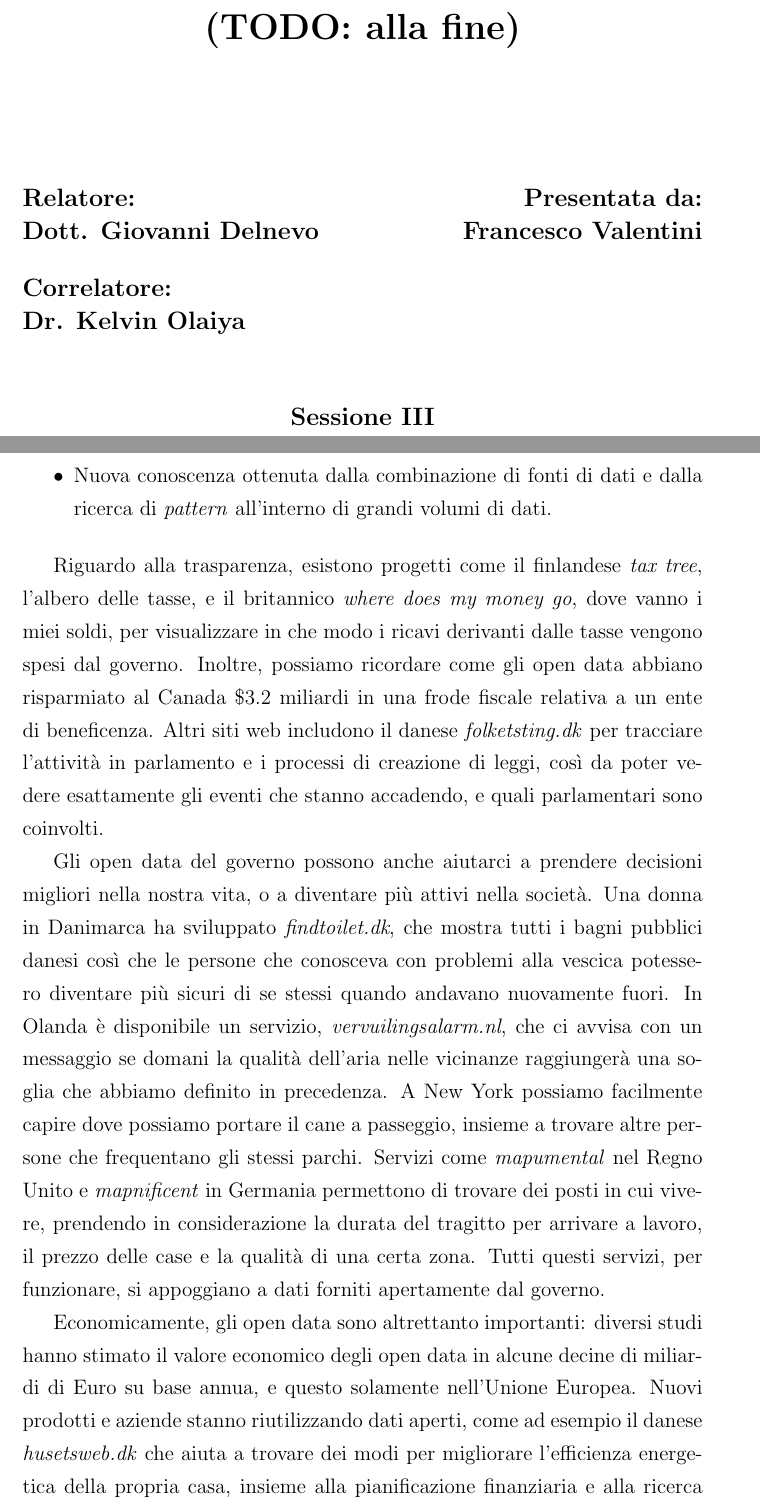
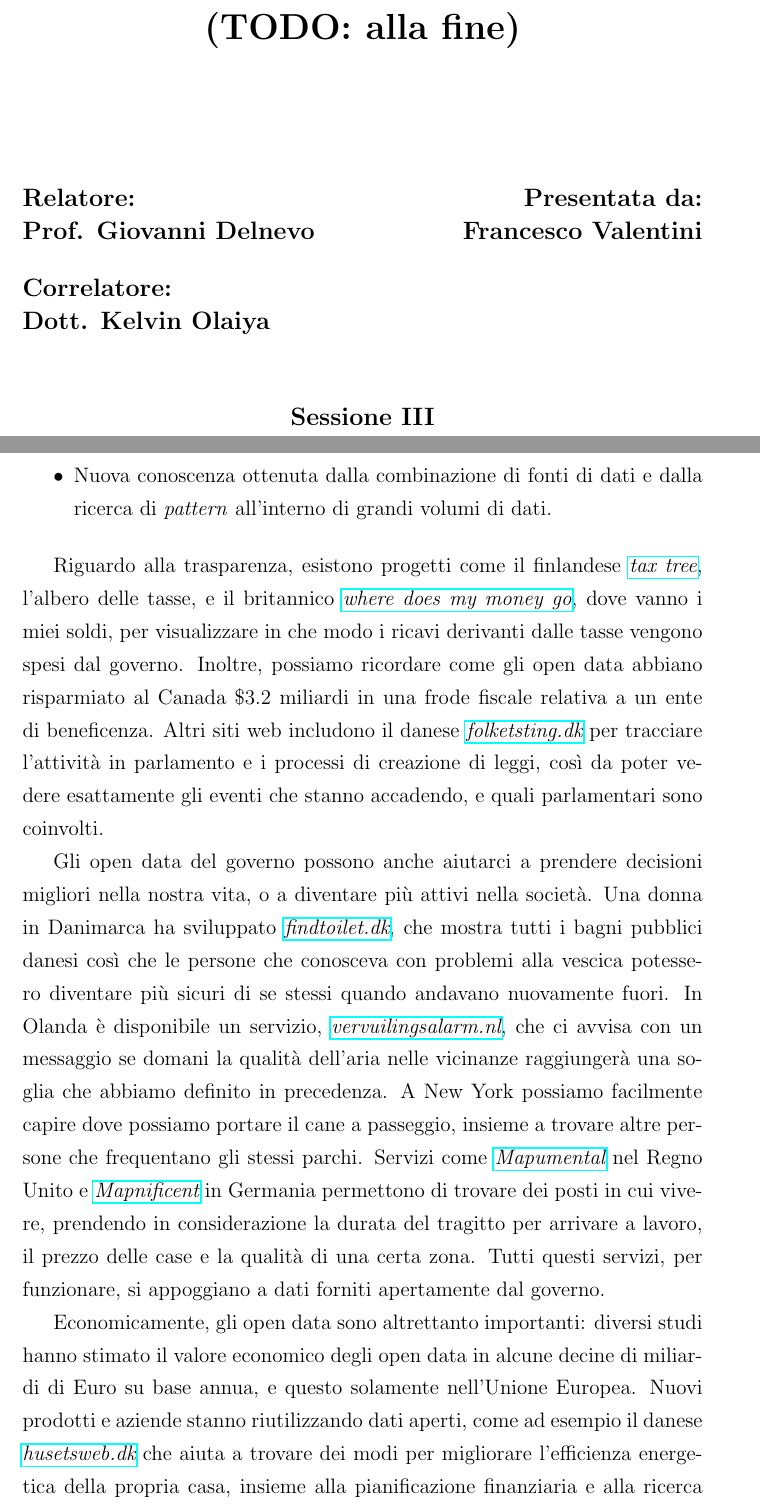
Before and after one commit to Val0rous/Thesis, a LaTeX thesis (report/Thesis.tex, which reads report/front/Frontespizio.tex, report/main/Chapter1.tex): two parts of pages 1 and 18 of 83, joined at a grey line, cut so that both start at the same text. Compiled offline with pdfLaTeX.

Commit message:
Corrections to Chapter 1

```diff
--- a/report/front/Frontespizio.tex
+++ b/report/front/Frontespizio.tex
@@ -36,11 +36,11 @@
     \noindent
     \begin{minipage}[t]{0.47\textwidth}
         {\large{\textbf{Relatore:}}} \\
-        {\large{\textbf{Dott. \xsupervisor}}}
+        {\large{\textbf{Prof. \xsupervisor}}}
         \vspace{5mm}
         % \hfill
         {\large{\bf \\Correlatore:\\
-        Dr. \xcorrelatore}}
+        Dott. \xcorrelatore}}
     \end{minipage}
     % \vspace{1cm}
     % \par
--- a/report/main/Chapter1.tex
+++ b/report/main/Chapter1.tex
@@ -83,9 +83,9 @@ Ad oggi, è già possibile indicare un cospicuo numero di settori nei quali i da
     \item Nuova conoscenza ottenuta dalla combinazione di fonti di dati e dalla ricerca di \textit{pattern} all'interno di grandi volumi di dati.
 \end{itemize}
 
-Riguardo alla trasparenza, esistono progetti come il finlandese \textit{tax tree}, l'albero delle tasse, e il britannico \textit{where does my money go}, dove vanno i miei soldi, per visualizzare in che modo i ricavi derivanti dalle tasse vengono spesi dal governo. Inoltre, possiamo ricordare come gli open data abbiano risparmiato al Canada \$3.2 miliardi in una frode fiscale relativa a un ente di beneficenza. Altri siti web includono il danese \textit{folketsting.dk} per tracciare l'attività in parlamento e i processi di creazione di leggi, così da poter vedere esattamente gli eventi che stanno accadendo, e quali parlamentari sono coinvolti.
+Riguardo alla trasparenza, esistono progetti come il finlandese \textit{\href{https://www.valtionbudjetti.fi/}{tax tree}}, l'albero delle tasse, e il britannico \textit{\href{https://github.com/openspending/wheredoesmymoneygo.org}{where does my money go}}, dove vanno i miei soldi, per visualizzare in che modo i ricavi derivanti dalle tasse vengono spesi dal governo. Inoltre, possiamo ricordare come gli open data abbiano risparmiato al Canada \$3.2 miliardi in una frode fiscale relativa a un ente di beneficenza. Altri siti web includono il danese \textit{\href{https://github.com/friism/folketsting}{folketsting.dk}} per tracciare l'attività in parlamento e i processi di creazione di leggi, così da poter vedere esattamente gli eventi che stanno accadendo, e quali parlamentari sono coinvolti.
 
-Gli open data del governo possono anche aiutarci a prendere decisioni migliori nella nostra vita, o a diventare più attivi nella società. Una donna in Danimarca ha sviluppato \textit{findtoilet.dk}, che mostra tutti i bagni pubblici danesi così che le persone che conosceva con problemi alla vescica potessero diventare più sicuri di se stessi quando andavano nuovamente fuori. In Olanda è disponibile un servizio, \textit{vervuilingsalarm.nl}, che ci avvisa con un messaggio se domani la qualità dell'aria nelle vicinanze raggiungerà una soglia che abbiamo definito in precedenza. A New York possiamo facilmente capire dove possiamo portare il cane a passeggio, insieme a trovare altre persone che frequentano gli stessi parchi. Servizi come \textit{mapumental} nel Regno Unito e \textit{mapnificent} in Germania permettono di trovare dei posti in cui vivere, prendendo in considerazione la durata del tragitto per arrivare a lavoro, il prezzo delle case e la qualità di una certa zona. Tutti questi servizi, per funzionare, si appoggiano a dati forniti apertamente dal governo.
+Gli open data del governo possono anche aiutarci a prendere decisioni migliori nella nostra vita, o a diventare più attivi nella società. Una donna in Danimarca ha sviluppato \textit{\href{https://beta.findtoilet.dk/}{findtoilet.dk}}, che mostra tutti i bagni pubblici danesi così che le persone che conosceva con problemi alla vescica potessero diventare più sicuri di se stessi quando andavano nuovamente fuori. In Olanda è disponibile un servizio, \textit{\href{https://pmc.ncbi.nlm.nih.gov/articles/PMC10097618/}{vervuilingsalarm.nl}}, che ci avvisa con un messaggio se domani la qualità dell'aria nelle vicinanze raggiungerà una soglia che abbiamo definito in precedenza. A New York possiamo facilmente capire dove possiamo portare il cane a passeggio, insieme a trovare altre persone che frequentano gli stessi parchi. Servizi come \textit{\href{https://en.wikipedia.org/wiki/Mapumental}{Mapumental}} nel Regno Unito e \textit{\href{https://www.mapnificent.net/}{Mapnificent}} in Germania permettono di trovare dei posti in cui vivere, prendendo in considerazione la durata del tragitto per arrivare a lavoro, il prezzo delle case e la qualità di una certa zona. Tutti questi servizi, per funzionare, si appoggiano a dati forniti apertamente dal governo.
 
-Economicamente, gli open data sono altrettanto importanti: diversi studi hanno stimato il valore economico degli open data in alcune decine di miliardi di Euro su base annua, e questo solamente nell'Unione Europea. Nuovi prodotti e aziende stanno riutilizzando dati aperti, come ad esempio il danese \textit{husetsweb.dk} che aiuta a trovare dei modi per migliorare l'efficienza energetica della propria casa, insieme alla pianificazione finanziaria e alla ricerca di costruttori che possano svolgere il lavoro. Tutto è basato sul riutilizzo delle informazioni catastali e informazioni sui sussidi da parte del governo, insieme al registro commerciale locale. Google Traduttore utilizza un enorme quantità di documenti dell'UE che compaiono in tutte le lingue europee per addestrare gli algoritmi di traduzione e quindi migliorare la sua qualità del servizio.
+Economicamente, gli open data sono altrettanto importanti: diversi studi hanno stimato il valore economico degli open data in alcune decine di miliardi di Euro su base annua, e questo solamente nell'Unione Europea. Nuovi prodotti e aziende stanno riutilizzando dati aperti, come ad esempio il danese \textit{\href{https://husetsweb.dk/}{husetsweb.dk}} che aiuta a trovare dei modi per migliorare l'efficienza energetica della propria casa, insieme alla pianificazione finanziaria e alla ricerca di costruttori che possano svolgere il lavoro. Tutto è basato sul riutilizzo delle informazioni catastali e informazioni sui sussidi da parte del governo, insieme al registro commerciale locale. Google Traduttore utilizza un enorme quantità di documenti dell'UE che compaiono in tutte le lingue europee per addestrare gli algoritmi di traduzione e quindi migliorare la sua qualità del servizio.
 
```
Also changed, not shown: report/Thesis.pdf, report/main/Chapter1.tex (8 more changed lines).
